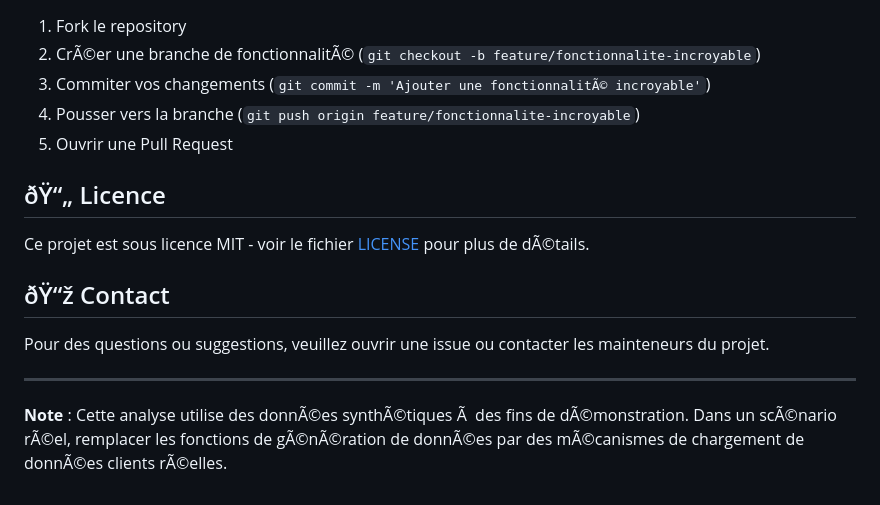
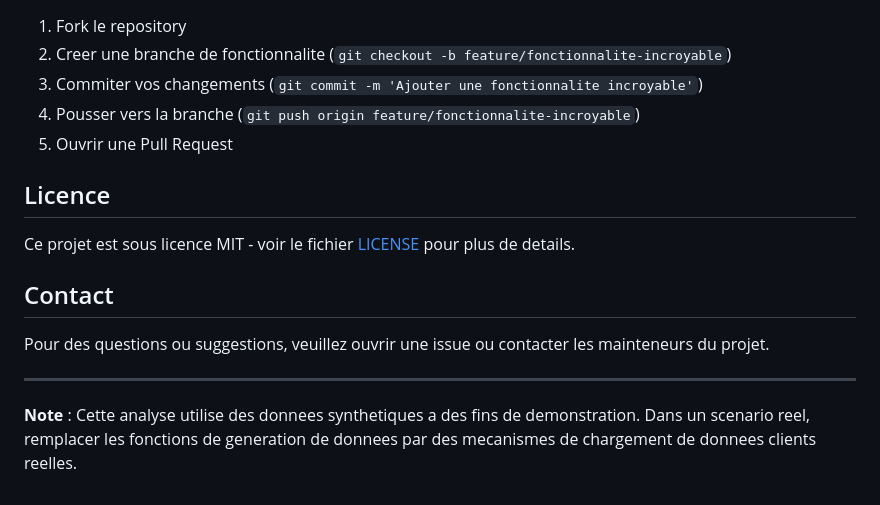
Before and after one commit to invecta/Analyse-des-Comportements-Clients, a Markdown page: README_FR.md, the part around the change printed below. Drawn GitHub-style.

```diff
--- a/README_FR.md
+++ b/README_FR.md
@@ -135,18 +135,18 @@ Suivre ces indicateurs de performance clÃ©s :
 
 1. Fork le repository
-2. CrÃ©er une branche de fonctionnalitÃ© (`git checkout -b feature/fonctionnalite-incroyable`)
-3. Commiter vos changements (`git commit -m 'Ajouter une fonctionnalitÃ© incroyable'`)
+2. Creer une branche de fonctionnalite (`git checkout -b feature/fonctionnalite-incroyable`)
+3. Commiter vos changements (`git commit -m 'Ajouter une fonctionnalite incroyable'`)
 4. Pousser vers la branche (`git push origin feature/fonctionnalite-incroyable`)
 5. Ouvrir une Pull Request
 
-## ðŸ“„ Licence
+## Licence
 
-Ce projet est sous licence MIT - voir le fichier [LICENSE](LICENSE) pour plus de dÃ©tails.
+Ce projet est sous licence MIT - voir le fichier [LICENSE](LICENSE) pour plus de details.
 
-## ðŸ“ž Contact
+## Contact
 
 Pour des questions ou suggestions, veuillez ouvrir une issue ou contacter les mainteneurs du projet.
 
 ---
 
-**Note** : Cette analyse utilise des donnÃ©es synthÃ©tiques Ã  des fins de dÃ©monstration. Dans un scÃ©nario rÃ©el, remplacer les fonctions de gÃ©nÃ©ration de donnÃ©es par des mÃ©canismes de chargement de donnÃ©es clients rÃ©elles.
+**Note** : Cette analyse utilise des donnees synthetiques a des fins de demonstration. Dans un scenario reel, remplacer les fonctions de generation de donnees par des mecanismes de chargement de donnees clients reelles.
```
Also changed, not shown: other parts of README_FR.md (+71 -71 lines).
